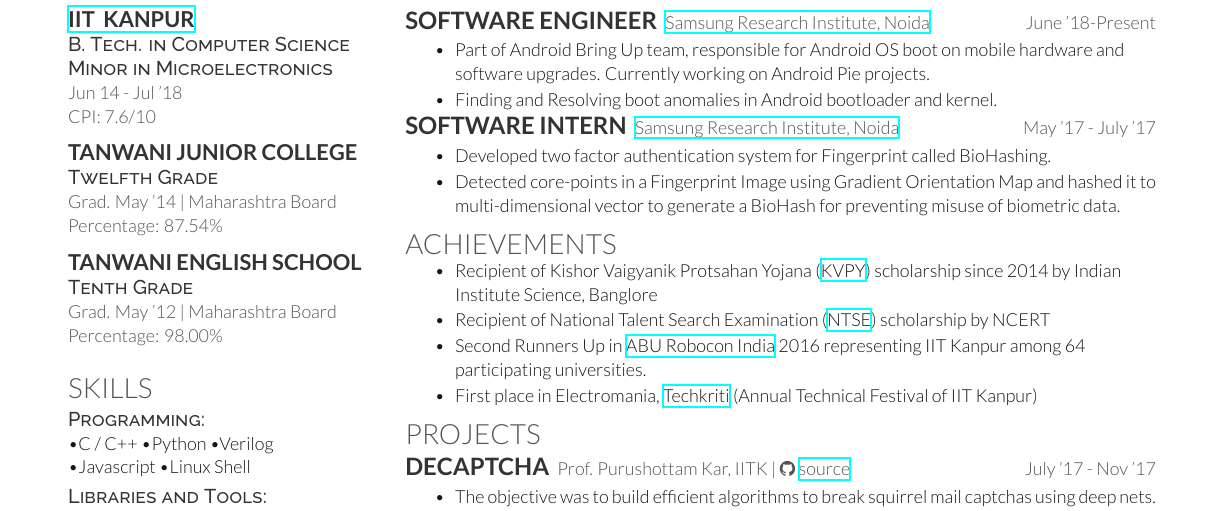
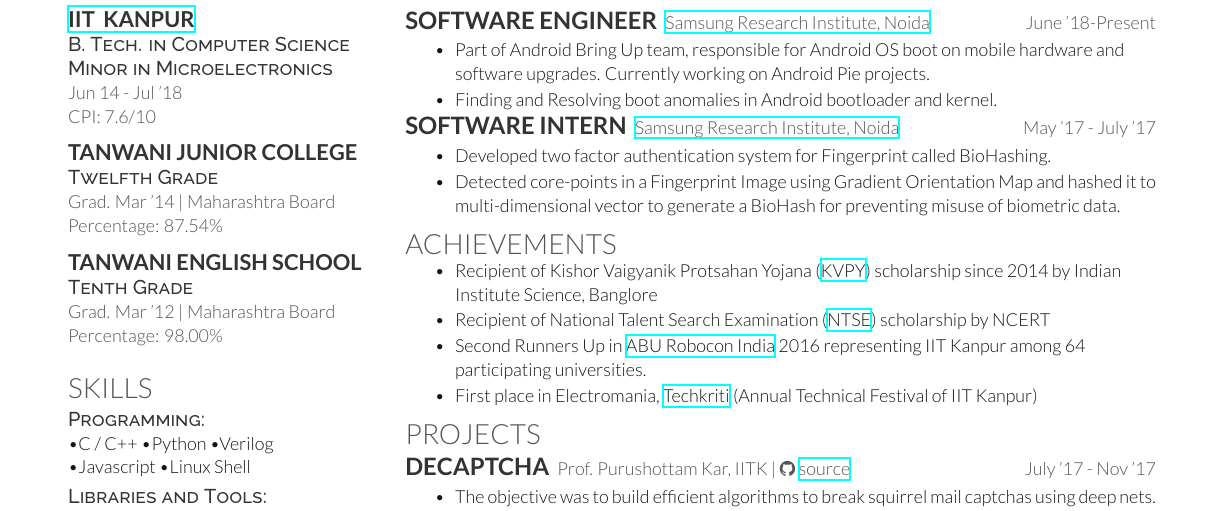
Before and after one commit to pratikab/Resume, a LaTeX CV (deedy_resume-openfont.tex): part of the page, cut so that both start at the same text. Compiled offline with XeLaTeX.

Commit message:
minor date error fixed

```diff
--- a/deedy_resume-openfont.tex
+++ b/deedy_resume-openfont.tex
@@ -22,13 +22,13 @@
 \sectionsep
 \subsection{Tanwani Junior College}
 \descript{Twelfth Grade}
-\location{Grad. May '14 | Maharashtra Board}
+\location{Grad. Mar '14 | Maharashtra Board}
 \location{ Percentage: 87.54\% }
 \sectionsep
 
 \subsection{Tanwani English School}
 \descript{Tenth Grade}
-\location{Grad. May '12 | Maharashtra Board }
+\location{Grad. Mar '12 | Maharashtra Board }
 \location{ Percentage: 98.00\% }
 \sectionsep
 
```
